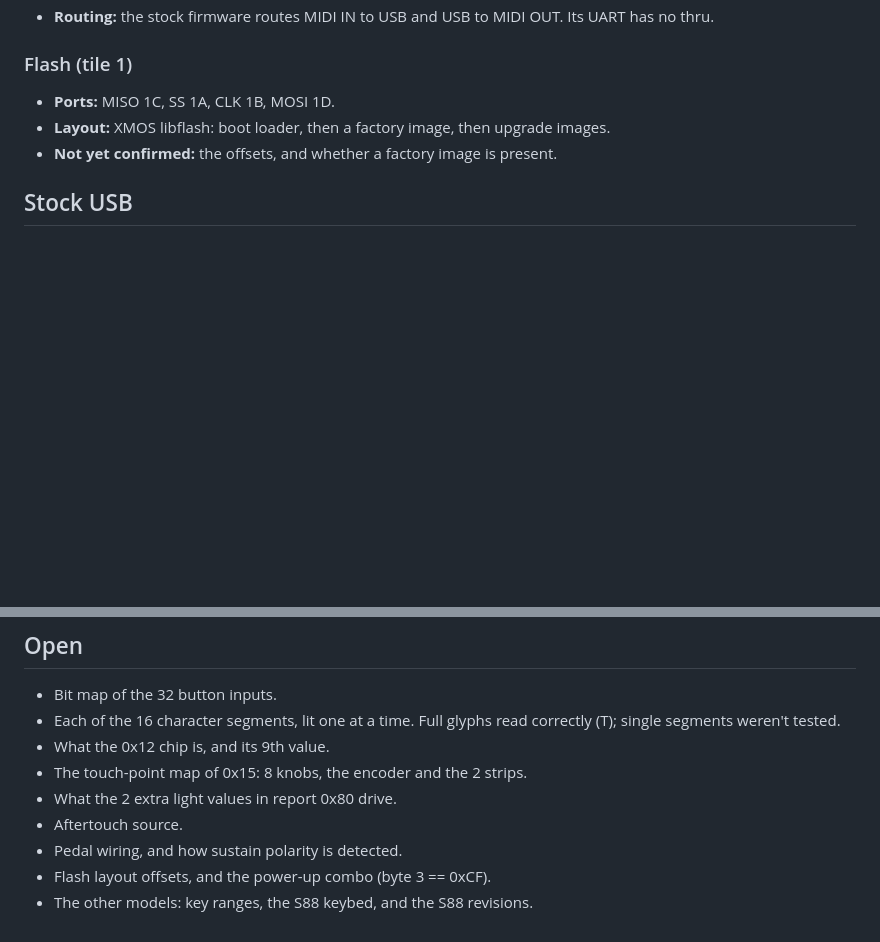
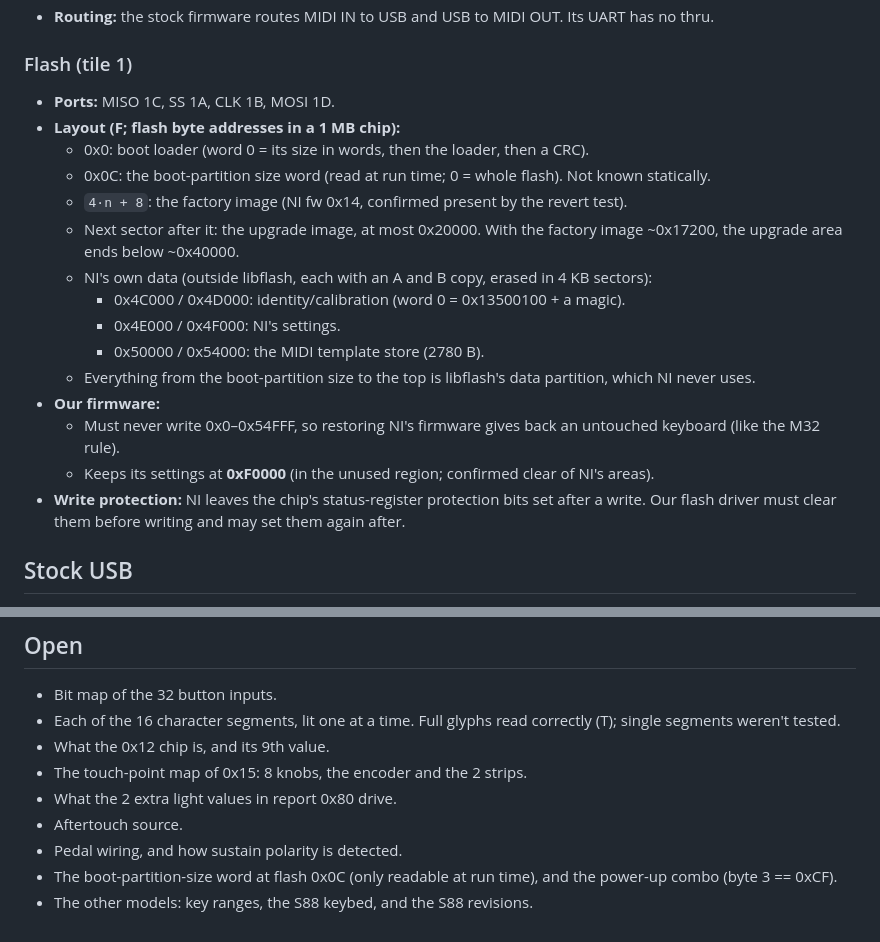
Before and after one commit to Gori/my-kontrol, a Markdown page: docs/hardware/s-mk1.md, 2 parts joined by grey strips. GitHub-like rendering; blank space fills up the shorter version.

Commit message:
S MK1: flash partition layout; our settings at 0xF0000 clear of NI data
Co-Authored-By: Claude Opus 4.8 <noreply@anthropic.com>

```diff
--- a/docs/hardware/s-mk1.md
+++ b/docs/hardware/s-mk1.md
@@ -218,8 +218,20 @@ Port names are per tile: 1J on tile 0 is not 1J on tile 1. The reference clock i
 ### Flash (tile 1)
 
 - **Ports:** MISO 1C, SS 1A, CLK 1B, MOSI 1D.
-- **Layout:** XMOS libflash: boot loader, then a factory image, then upgrade images.
-- **Not yet confirmed:** the offsets, and whether a factory image is present.
+- **Layout (F; flash byte addresses in a 1 MB chip):**
+  - 0x0: boot loader (word 0 = its size in words, then the loader, then a CRC).
+  - 0x0C: the boot-partition size word (read at run time; 0 = whole flash). Not known statically.
+  - `4·n + 8`: the factory image (NI fw 0x14, confirmed present by the revert test).
+  - Next sector after it: the upgrade image, at most 0x20000. With the factory image ~0x17200, the upgrade area ends below ~0x40000.
+  - NI's own data (outside libflash, each with an A and B copy, erased in 4 KB sectors):
+    - 0x4C000 / 0x4D000: identity/calibration (word 0 = 0x13500100 + a magic).
+    - 0x4E000 / 0x4F000: NI's settings.
+    - 0x50000 / 0x54000: the MIDI template store (2780 B).
+  - Everything from the boot-partition size to the top is libflash's data partition, which NI never uses.
+- **Our firmware:**
+  - Must never write 0x0–0x54FFF, so restoring NI's firmware gives back an untouched keyboard (like the M32 rule).
+  - Keeps its settings at **0xF0000** (in the unused region; confirmed clear of NI's areas).
+- **Write protection:** NI leaves the chip's status-register protection bits set after a write. Our flash driver must clear them before writing and may set them again after.
 
 ## Stock USB
 
@@ -276,5 +288,5 @@ Image format:
 - What the 2 extra light values in report 0x80 drive.
 - Aftertouch source.
 - Pedal wiring, and how sustain polarity is detected.
-- Flash layout offsets, and the power-up combo (byte 3 == 0xCF).
+- The boot-partition-size word at flash 0x0C (only readable at run time), and the power-up combo (byte 3 == 0xCF).
 - The other models: key ranges, the S88 keybed, and the S88 revisions.
```
